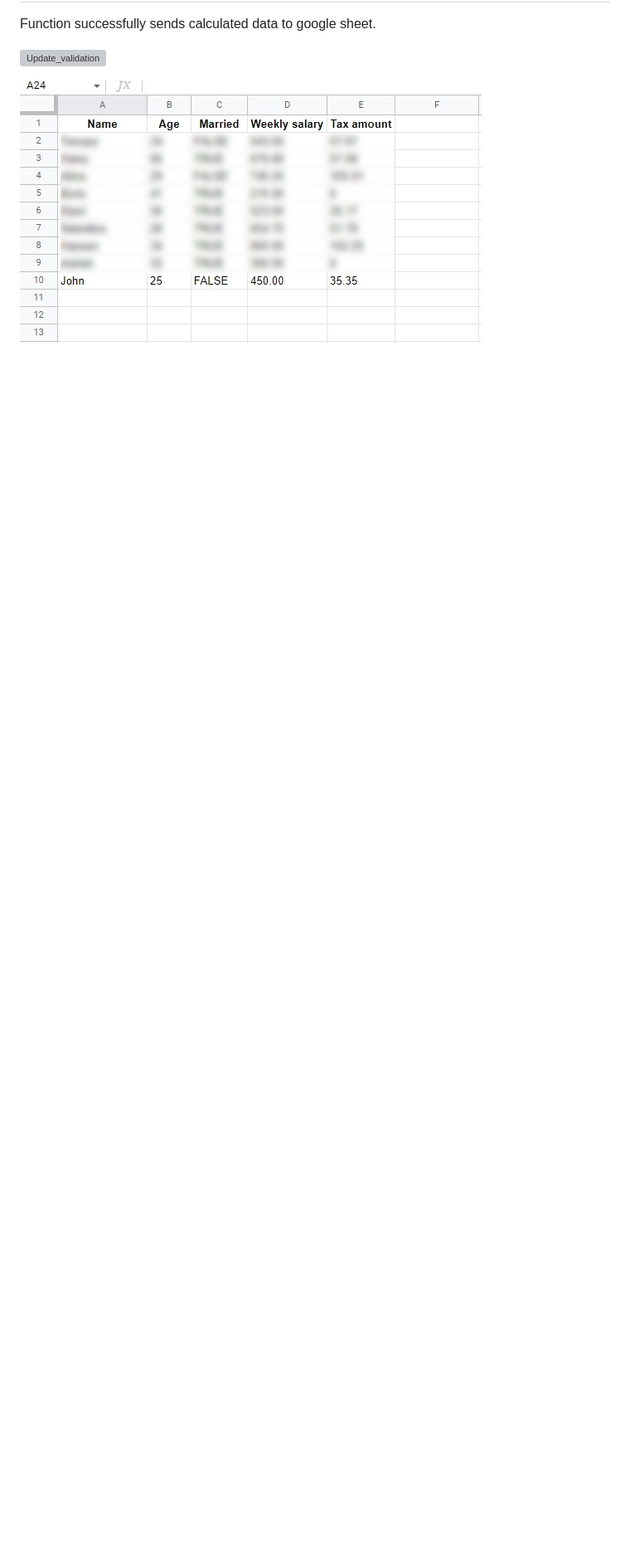
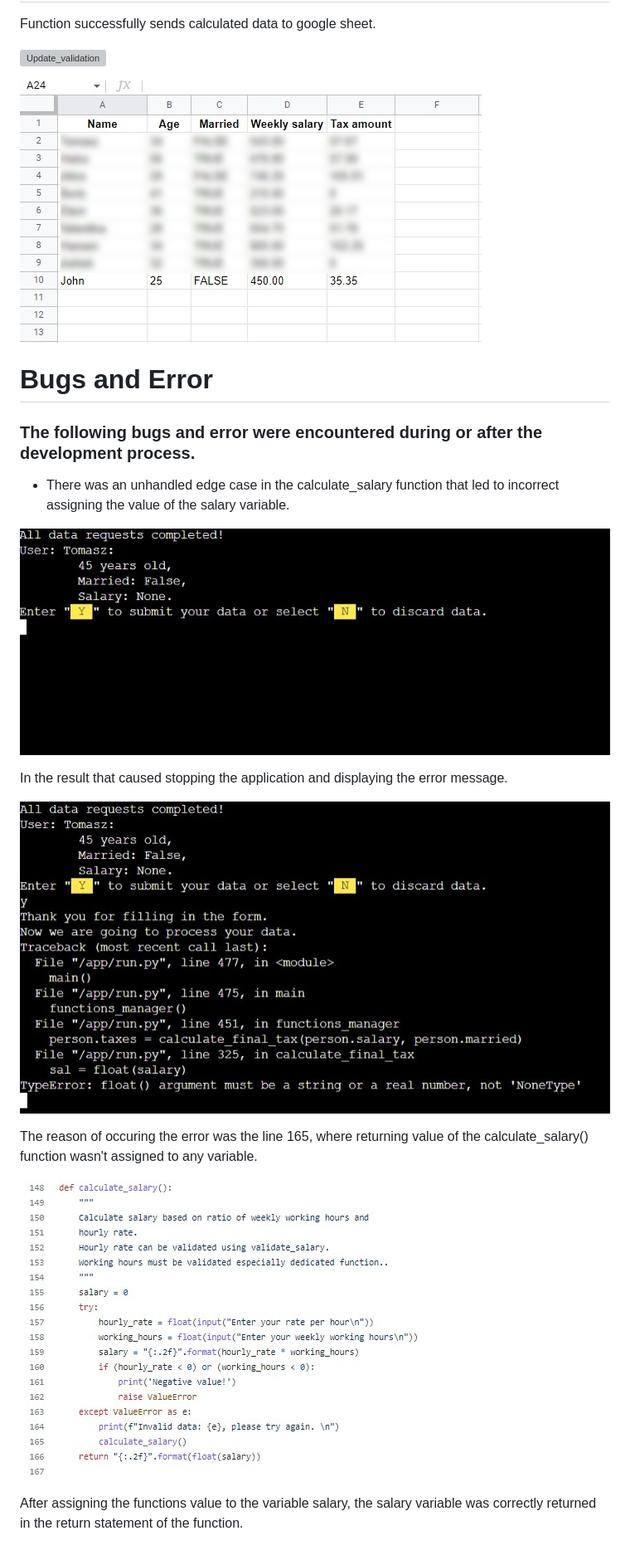
Before and after one commit to Code-Institute-Submissions/TomaszWoloszyn983-mini-tax-calculator_DecResub, a Markdown page: TESTING.md, the part around one of its changes. Shown at 83% size. Rendered like a GitHub page; pictures changed too: documentation/testing/salary_bug_code.jpg (added), documentation/testing/salary_none_bug.jpg (added), documentation/testing/salary_none_error.jpg (added); blank space fills up the shorter version; grey boxes are pictures that could not be loaded.

Commit message:
Fix bug in the calculate_salary function. Update ReadMe file and the Testing section

```diff
--- a/TESTING.md
+++ b/TESTING.md
@@ -107,3 +120,20 @@ Function successfully sends calculated data to google sheet.
 ![Update_validation](documentation/testing/send_data_3.jpg)
 
 ![Update_validation](documentation/testing/send_data_3_sheet.jpg)
+
+# Bugs and Error
+### The following bugs and error were encountered during or after the development process.
+
+* There was an unhandled edge case in the calculate_salary function that led to incorrect assigning the value of the salary variable.
+
+![Salary_error](documentation/testing/salary_none_bug.jpg)
+
+In the result that caused stopping the application and displaying the error message.
+
+![Salary_error](documentation/testing/salary_none_error.jpg)
+
+The reason of occuring the error was the line 165, where returning value of the calculate_salary() function wasn't assigned to any variable.
+
+![Salary_error](documentation/testing/salary_bug_code.jpg)
+
+After assigning the functions value to the variable salary, the salary variable was correctly returned in the return statement of the function.
```
Also changed, not shown: other parts of TESTING.md (+25 -12 lines), documentation/testing/tax_calc_flowchart_name.jpg (added), 1 other file.
